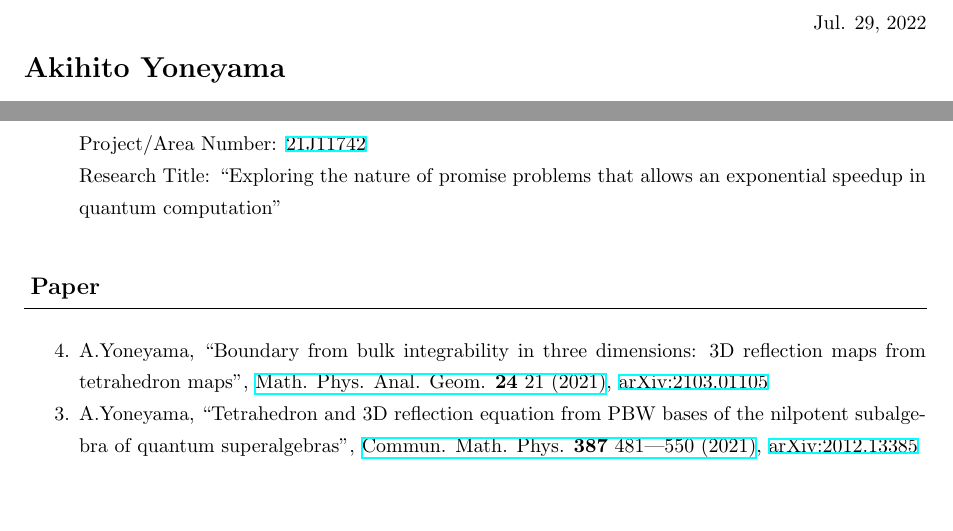
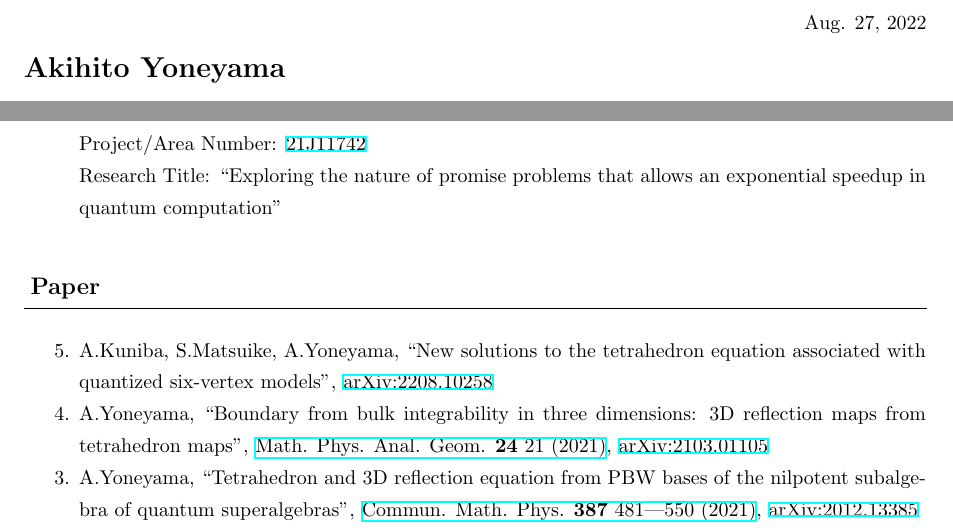
Before and after one commit to AkiYoneyama/homepage, a LaTeX CV (files/cv/cv.tex): two parts of pages 1 and 2 of 3, joined at a grey line, cut at the place of the change, the shorter picture padded with empty space. Compiled offline with pLaTeX and dvipdfmx.

Commit message:
commit KMY paper

```diff
--- a/files/cv/cv.tex
+++ b/files/cv/cv.tex
@@ -38,7 +38,7 @@
 %
 %
 \begin{flushright}
-Jul. 29, 2022
+Aug. 27, 2022
 \end{flushright}
 %
 %
@@ -157,7 +157,11 @@ Research Title: ``Exploring the nature of promise problems that allows an expone
 % 論文を逆順で表示するためのカウンター
 \newcounter{paperCounter}
 \renewcommand*\theenumi{\the\numexpr\value{paperCounter}-\value{enumi}}
-\setcounter{paperCounter}{5}
+\setcounter{paperCounter}{6}
+\item
+A.Kuniba, S.Matsuike, A.Yoneyama, ``New solutions to the tetrahedron equation associated with quantized six-vertex models'', \href{https://arxiv.org/abs/2208.10258}{arXiv:2208.10258}
+%
+%
 \item
 A.Yoneyama, ``Boundary from bulk integrability in three dimensions: 3D reflection maps from tetrahedron maps'', \href{https://doi.org/10.1007/s11040-021-09393-3}{Math. Phys. Anal. Geom. {\bf 24} 21 (2021)}, \href{https://arxiv.org/abs/2103.01105}{arXiv:2103.01105}
 %
```
Also changed, not shown: files/cv/cv.pdf, files/cv/cv.tex (2 more changed lines), 4 other files.
